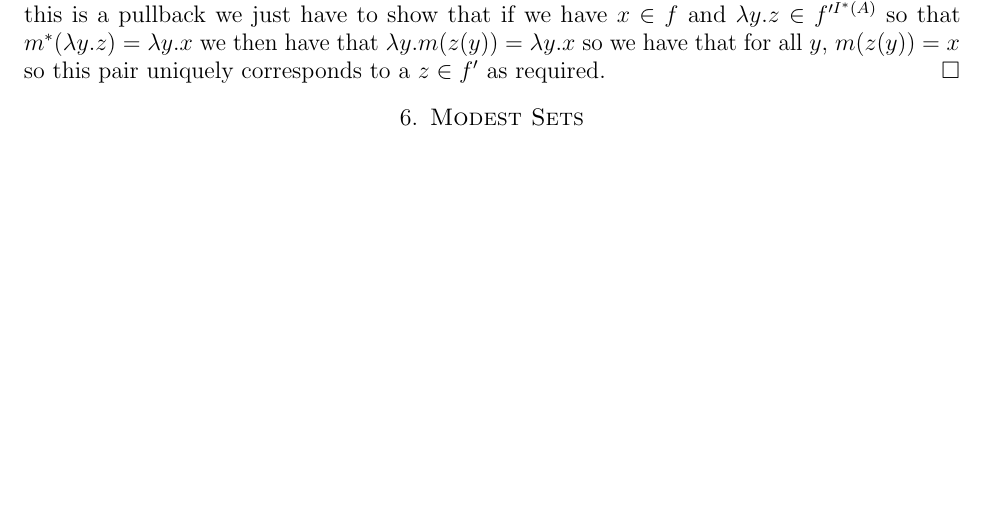
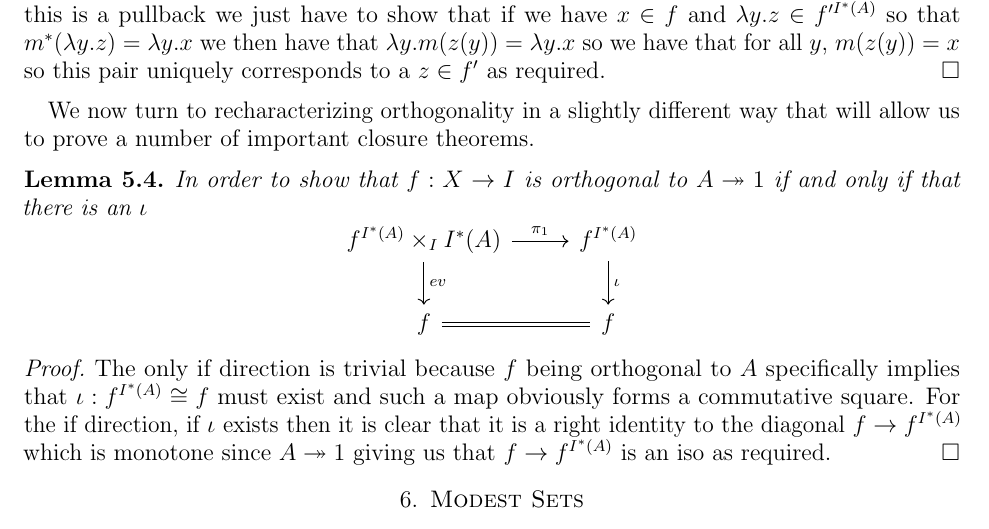
Before and after one commit to jozefg/effective-topos, a LaTeX paper (small-complete-categories.tex): part of page 9 of 9, cut so that both start at the same text, the shorter picture padded with empty space. Compiled offline with pdfLaTeX.

Commit message:
Added another characterization of orthogonal objects

```diff
--- a/small-complete-categories.tex
+++ b/small-complete-categories.tex
@@ -604,6 +604,27 @@ concisely in our case.
   $m(z(y)) = x$ so this pair uniquely corresponds to a $z \in f'$ as
   required.
 \end{proof}
+We now turn to recharacterizing orthogonality in a slightly different
+way that will allow us to prove a number of important closure
+theorems.
+\begin{lem}\label{lem:orth:orthpushout}
+  In order to show that $f : X \to I$ is orthogonal to $A \epi 1$ if
+  and only if that there is an $\iota$
+  \[
+    \begin{tikzcd}
+      f^{I^*(A)} \times_I I^*(A) \ar[r, "\pi_1"] \ar[d, "ev"] & f^{I^*(A)} \ar[d, "\iota"]\\
+      f \ar[r, equals] & f
+    \end{tikzcd}
+  \]
+\end{lem}
+\begin{proof}
+  The only if direction is trivial because $f$ being orthogonal to $A$
+  specifically implies that $\iota : f^{I^*(A)} \cong f$ must exist
+  and such a map obviously forms a commutative square. For the if
+  direction, if $\iota$ exists then it is clear that it is a right
+  identity to the diagonal $f \to f^{I^*(A)}$ which is monotone since
+  $A \epi 1$ giving us that $f \to f^{I^*(A)}$ is an iso as required.
+\end{proof}
 
 \section{Modest Sets}\label{sec:modest}
 \section{Conclusion}\label{sec:conclusion}
```
